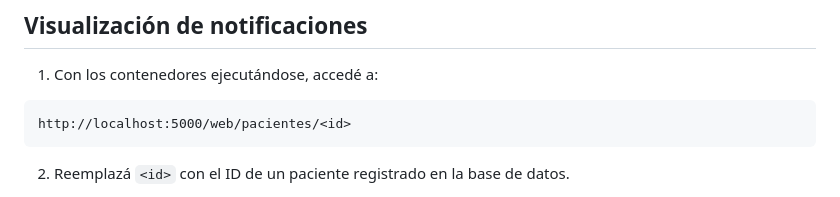
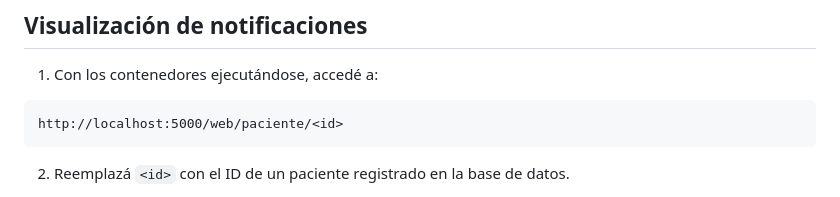
Before and after one commit to UTN-BDA/sistema_de_turnos_medicos, a Markdown page: README.md, the part around the change. GitHub-like rendering.

````diff
--- a/README.md
+++ b/README.md
@@ -153,7 +153,7 @@ La aplicación expone dos funciones coordinadoras para la gestión de turnos:
 1. Con los contenedores ejecutándose, accedé a:
 
 ```
-http://localhost:5000/web/pacientes/<id>
+http://localhost:5000/web/paciente/<id>
 ```
 
 2. Reemplazá `<id>` con el ID de un paciente registrado en la base de datos.
````
